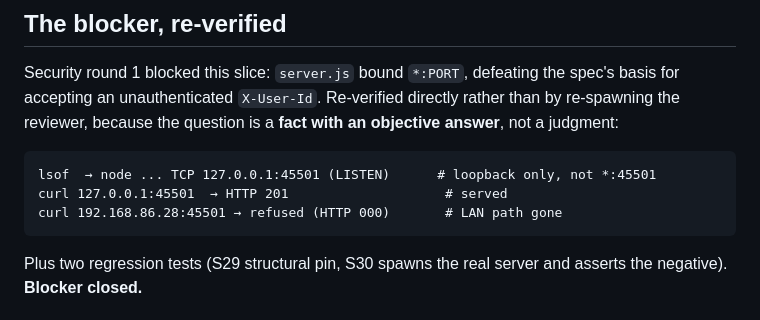
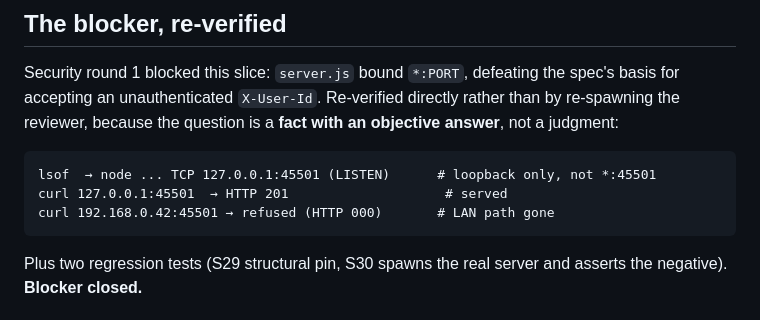
Before and after one commit to gpatwa/streak-seed, a Markdown page: runs/http-layer/05-release.md, the part around the change. Rendered like a GitHub page.

````diff
--- a/runs/http-layer/05-release.md
+++ b/runs/http-layer/05-release.md
@@ -28,7 +28,7 @@ objective answer**, not a judgment:
 ```
 lsof  → node ... TCP 127.0.0.1:45501 (LISTEN)      # loopback only, not *:45501
 curl 127.0.0.1:45501  → HTTP 201                    # served
-curl 192.168.86.28:45501 → refused (HTTP 000)       # LAN path gone
+curl 192.168.0.42:45501 → refused (HTTP 000)       # LAN path gone
 ```
 
 Plus two regression tests (S29 structural pin, S30 spawns the real server and
````
Also changed, not shown: runs/http-layer/02-impl.md (+7 -7 lines), runs/http-layer/04-security.md (+1 -1 lines).
